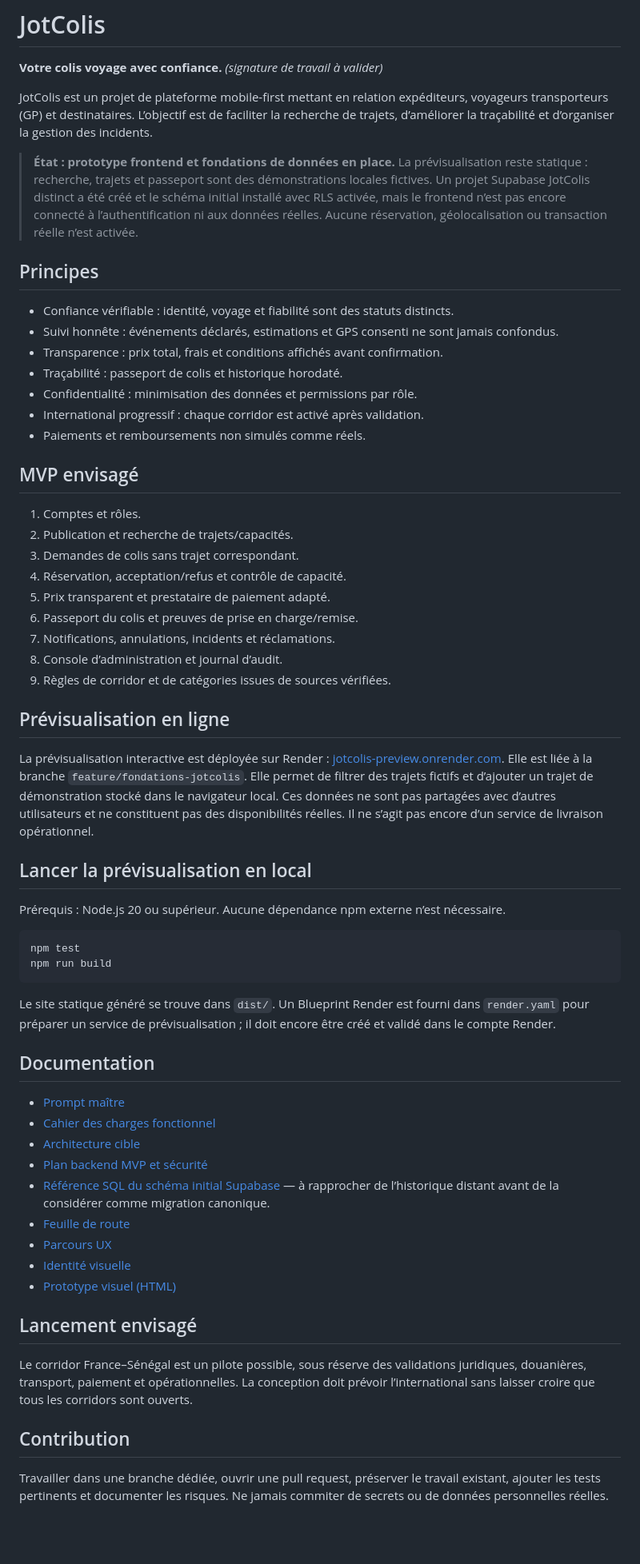
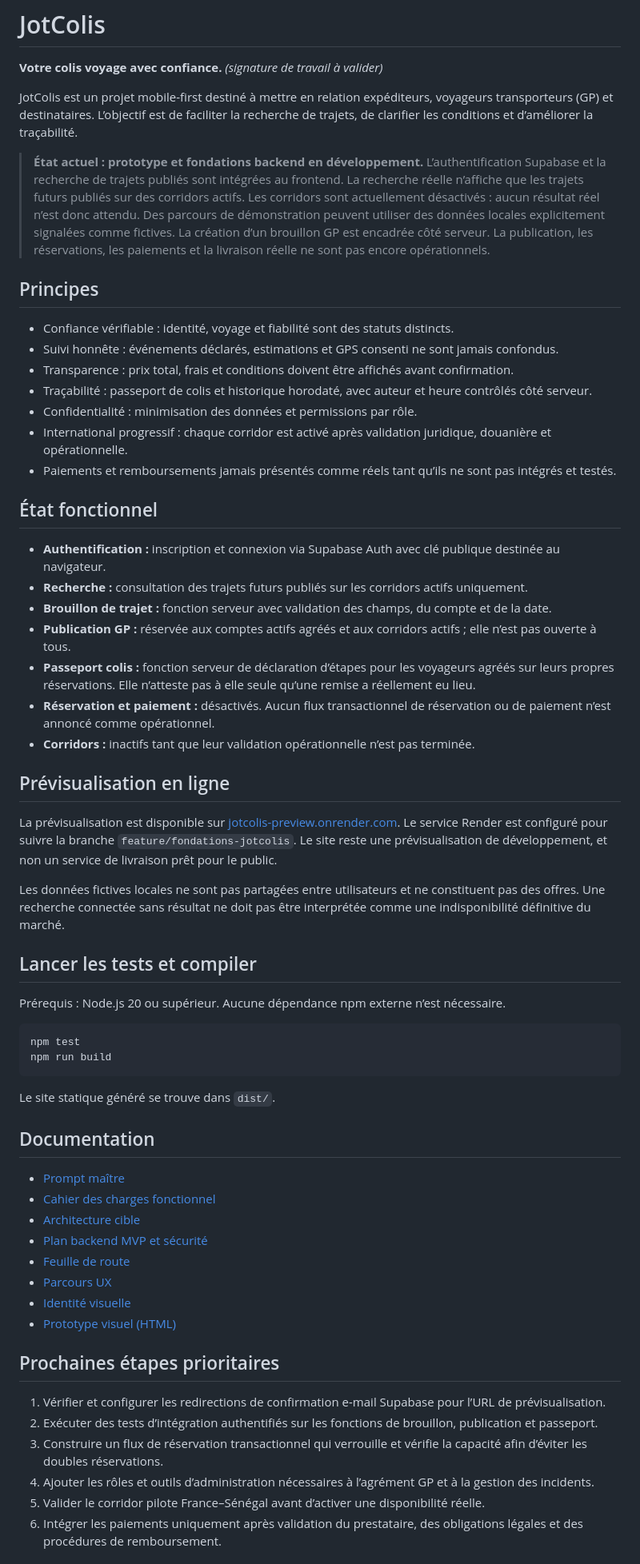
Before and after one commit to aydiarra-star/Jotcolis, a Markdown page: README.md, the part around one of its changes. Shown at 80% size. Rendered like a GitHub page; blank space fills up the shorter version.

Commit message:
Documenter l’état réel du prototype après fusion

````diff
--- a/README.md
+++ b/README.md
@@ -2,35 +2,37 @@
 
 **Votre colis voyage avec confiance.** *(signature de travail à valider)*
 
-JotColis est un projet de plateforme mobile-first mettant en relation expéditeurs, voyageurs transporteurs (GP) et destinataires. L’objectif est de faciliter la recherche de trajets, d’améliorer la traçabilité et d’organiser la gestion des incidents.
+JotColis est un projet mobile-first destiné à mettre en relation expéditeurs, voyageurs transporteurs (GP) et destinataires. L’objectif est de faciliter la recherche de trajets, de clarifier les conditions et d’améliorer la traçabilité.
 
-> **État : prototype frontend et fondations de données en place.** La prévisualisation reste statique : recherche, trajets et passeport sont des démonstrations locales fictives. Un projet Supabase JotColis distinct a été créé et le schéma initial installé avec RLS activée, mais le frontend n’est pas encore connecté à l’authentification ni aux données réelles. Aucune réservation, géolocalisation ou transaction réelle n’est activée.
+> **État actuel : prototype et fondations backend en développement.** L’authentification Supabase et la recherche de trajets publiés sont intégrées au frontend. La recherche réelle n’affiche que les trajets futurs publiés sur des corridors actifs. Les corridors sont actuellement désactivés : aucun résultat réel n’est donc attendu. Des parcours de démonstration peuvent utiliser des données locales explicitement signalées comme fictives. La création d’un brouillon GP est encadrée côté serveur. La publication, les réservations, les paiements et la livraison réelle ne sont pas encore opérationnels.
 
 ## Principes
+
 - Confiance vérifiable : identité, voyage et fiabilité sont des statuts distincts.
 - Suivi honnête : événements déclarés, estimations et GPS consenti ne sont jamais confondus.
-- Transparence : prix total, frais et conditions affichés avant confirmation.
-- Traçabilité : passeport de colis et historique horodaté.
+- Transparence : prix total, frais et conditions doivent être affichés avant confirmation.
+- Traçabilité : passeport de colis et historique horodaté, avec auteur et heure contrôlés côté serveur.
 - Confidentialité : minimisation des données et permissions par rôle.
-- International progressif : chaque corridor est activé après validation.
-- Paiements et remboursements non simulés comme réels.
+- International progressif : chaque corridor est activé après validation juridique, douanière et opérationnelle.
+- Paiements et remboursements jamais présentés comme réels tant qu’ils ne sont pas intégrés et testés.
 
-## MVP envisagé
-1. Comptes et rôles.
-2. Publication et recherche de trajets/capacités.
-3. Demandes de colis sans trajet correspondant.
-4. Réservation, acceptation/refus et contrôle de capacité.
-5. Prix transparent et prestataire de paiement adapté.
-6. Passeport du colis et preuves de prise en charge/remise.
-7. Notifications, annulations, incidents et réclamations.
-8. Console d’administration et journal d’audit.
-9. Règles de corridor et de catégories issues de sources vérifiées.
+## État fonctionnel
+
+- **Authentification :** inscription et connexion via Supabase Auth avec clé publique destinée au navigateur.
+- **Recherche :** consultation des trajets futurs publiés sur les corridors actifs uniquement.
+- **Brouillon de trajet :** fonction serveur avec validation des champs, du compte et de la date.
+- **Publication GP :** réservée aux comptes actifs agréés et aux corridors actifs ; elle n’est pas ouverte à tous.
+- **Passeport colis :** fonction serveur de déclaration d’étapes pour les voyageurs agréés sur leurs propres réservations. Elle n’atteste pas à elle seule qu’une remise a réellement eu lieu.
+- **Réservation et paiement :** désactivés. Aucun flux transactionnel de réservation ou de paiement n’est annoncé comme opérationnel.
+- **Corridors :** inactifs tant que leur validation opérationnelle n’est pas terminée.
 
 ## Prévisualisation en ligne
 
-La prévisualisation interactive est déployée sur Render : [jotcolis-preview.onrender.com](https://jotcolis-preview.onrender.com). Elle est liée à la branche `feature/fondations-jotcolis`. Elle permet de filtrer des trajets fictifs et d’ajouter un trajet de démonstration stocké dans le navigateur local. Ces données ne sont pas partagées avec d’autres utilisateurs et ne constituent pas des disponibilités réelles. Il ne s’agit pas encore d’un service de livraison opérationnel.
+La prévisualisation est disponible sur [jotcolis-preview.onrender.com](https://jotcolis-preview.onrender.com). Le service Render est configuré pour suivre la branche `feature/fondations-jotcolis`. Le site reste une prévisualisation de développement, et non un service de livraison prêt pour le public.
 
-## Lancer la prévisualisation en local
+Les données fictives locales ne sont pas partagées entre utilisateurs et ne constituent pas des offres. Une recherche connectée sans résultat ne doit pas être interprétée comme une indisponibilité définitive du marché.
+
+## Lancer les tests et compiler
 
 Prérequis : Node.js 20 ou supérieur. Aucune dépendance npm externe n’est nécessaire.
 
@@ -39,22 +41,25 @@ npm test
 npm run build
 ```
 
-Le site statique généré se trouve dans `dist/`. Un Blueprint Render est fourni dans `render.yaml` pour préparer un service de prévisualisation ; il doit encore être créé et validé dans le compte Render.
+Le site statique généré se trouve dans `dist/`.
 
 ## Documentation
+
 - [Prompt maître](docs/PROMPT-MAITRE.md)
 - [Cahier des charges fonctionnel](docs/CAHIER-DES-CHARGES.md)
 - [Architecture cible](docs/ARCHITECTURE.md)
 - [Plan backend MVP et sécurité](docs/PLAN-BACKEND-MVP.md)
-- [Référence SQL du schéma initial Supabase](supabase/migrations/202610280001_initial_schema_draft.sql) — à rapprocher de l’historique distant avant de la considérer comme migration canonique.
 - [Feuille de route](docs/ROADMAP.md)
 - [Parcours UX](docs/UX-PARCOURS.md)
 - [Identité visuelle](docs/IDENTITE-VISUELLE.md)
 - [Prototype visuel (HTML)](prototype/index.html)
 
-## Lancement envisagé
-Le corridor France–Sénégal est un pilote possible, sous réserve des validations juridiques, douanières, transport, paiement et opérationnelles. La conception doit prévoir l’international sans laisser croire que tous les corridors sont ouverts.
+## Prochaines étapes prioritaires
 
-## Contribution
-Travailler dans une branche dédiée, ouvrir une pull request, préserver le travail existant, ajouter les tests pertinents et documenter les risques. Ne jamais commiter de secrets ou de données personnelles réelles.
+1. Vérifier et configurer les redirections de confirmation e-mail Supabase pour l’URL de prévisualisation.
+2. Exécuter des tests d’intégration authentifiés sur les fonctions de brouillon, publication et passeport.
+3. Construire un flux de réservation transactionnel qui verrouille et vérifie la capacité afin d’éviter les doubles réservations.
+4. Ajouter les rôles et outils d’administration nécessaires à l’agrément GP et à la gestion des incidents.
+5. Valider le corridor pilote France–Sénégal avant d’activer une disponibilité réelle.
+6. Intégrer les paiements uniquement après validation du prestataire, des obligations légales et des procédures de remboursement.
 
````
Also changed, not shown: other parts of README.md (+2 -3 lines).
